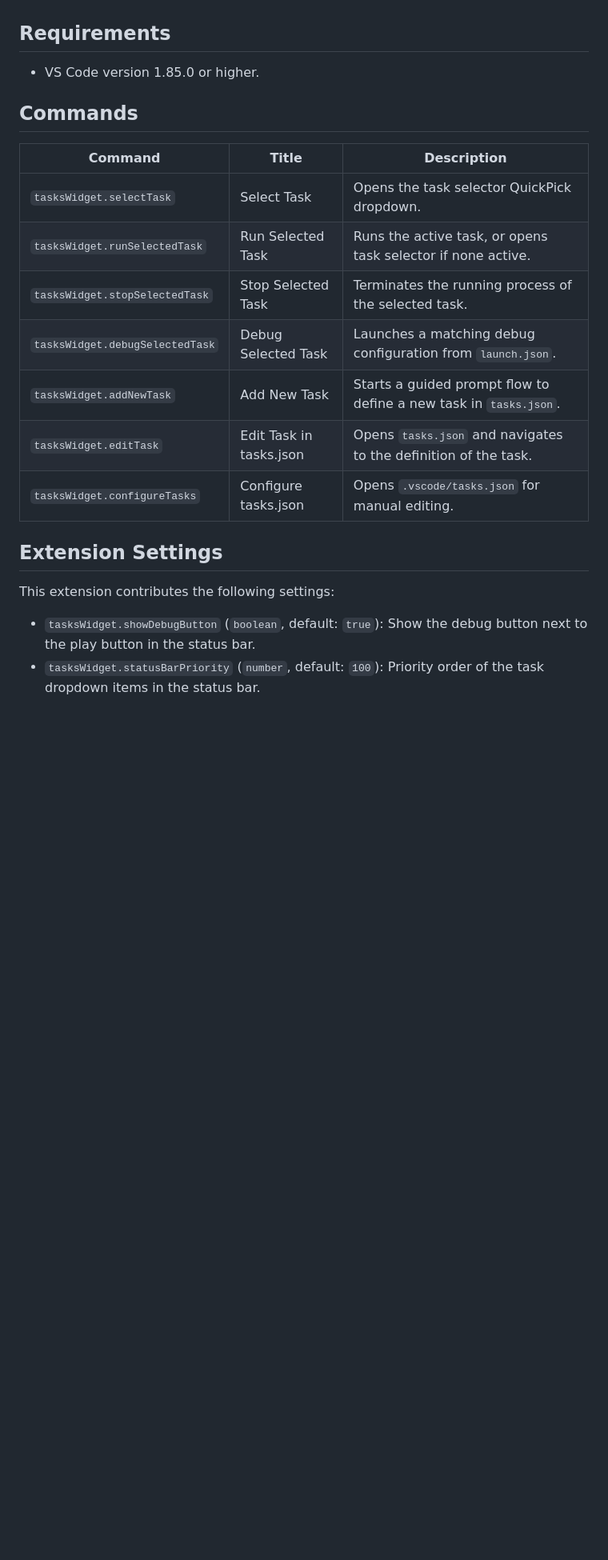
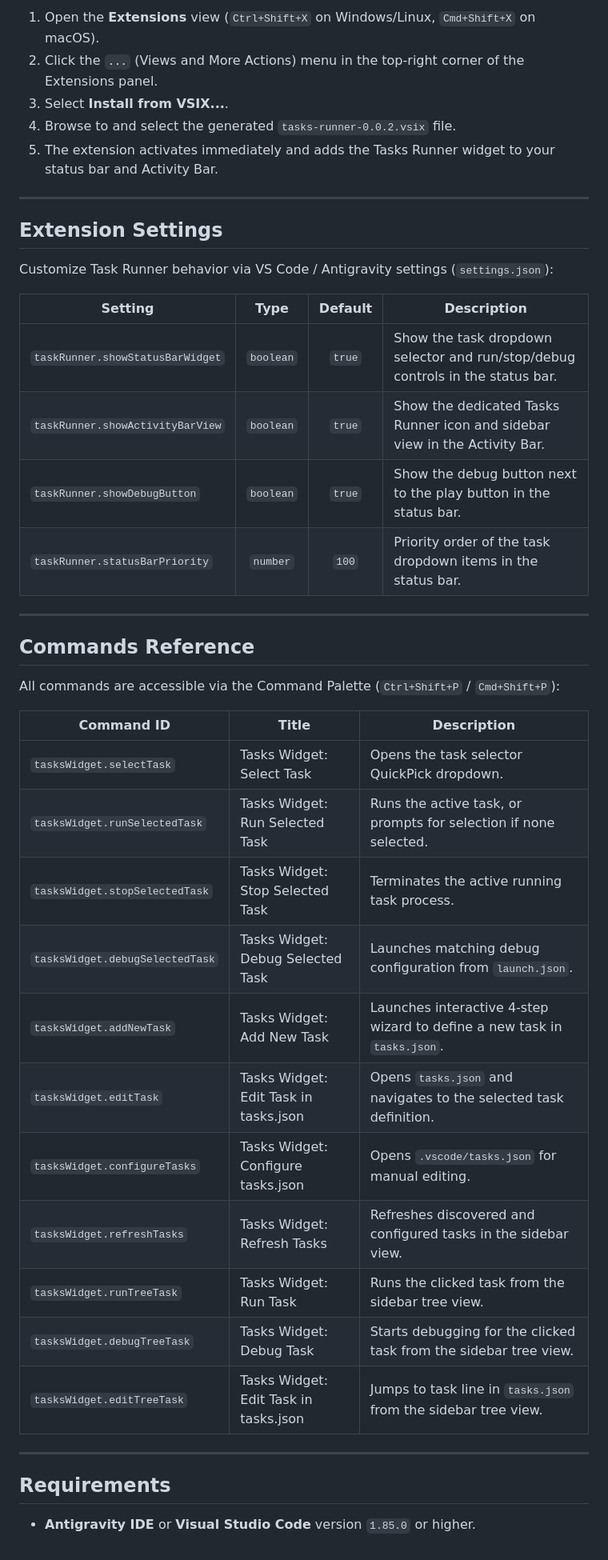
Before and after one commit to tematef/tasks-widget, a Markdown page: README.md, the part around one of its changes. Shown at 80% size. Drawn GitHub-style; blank space fills up the shorter version.

```diff
--- a/README.md
+++ b/README.md
@@ -13,23 +73,44 @@ An IntelliJ IDEA-style Run Configuration and Task Dropdown widget in the VS Code
+1. Open the **Extensions** view (`Ctrl+Shift+X` on Windows/Linux, `Cmd+Shift+X` on macOS).
+2. Click the **`...`** (Views and More Actions) menu in the top-right corner of the Extensions panel.
+3. Select **Install from VSIX...**.
+4. Browse to and select the generated `tasks-runner-0.0.2.vsix` file.
+5. The extension activates immediately and adds the Tasks Runner widget to your status bar and Activity Bar.
+
+---
+
+## Extension Settings
+
+Customize Task Runner behavior via VS Code / Antigravity settings (`settings.json`):
+
+| Setting | Type | Default | Description |
+|---|:---:|:---:|---|
+| `taskRunner.showStatusBarWidget` | `boolean` | `true` | Show the task dropdown selector and run/stop/debug controls in the status bar. |
+| `taskRunner.showActivityBarView` | `boolean` | `true` | Show the dedicated Tasks Runner icon and sidebar view in the Activity Bar. |
+| `taskRunner.showDebugButton` | `boolean` | `true` | Show the debug button next to the play button in the status bar. |
+| `taskRunner.statusBarPriority` | `number` | `100` | Priority order of the task dropdown items in the status bar. |
+
+---
+
+## Commands Reference
+
+All commands are accessible via the Command Palette (`Ctrl+Shift+P` / `Cmd+Shift+P`):
+
+| Command ID | Title | Description |
+|---|---|---|
+| `tasksWidget.selectTask` | Tasks Widget: Select Task | Opens the task selector QuickPick dropdown. |
+| `tasksWidget.runSelectedTask` | Tasks Widget: Run Selected Task | Runs the active task, or prompts for selection if none selected. |
+| `tasksWidget.stopSelectedTask` | Tasks Widget: Stop Selected Task | Terminates the active running task process. |
+| `tasksWidget.debugSelectedTask` | Tasks Widget: Debug Selected Task | Launches matching debug configuration from `launch.json`. |
+| `tasksWidget.addNewTask` | Tasks Widget: Add New Task | Launches interactive 4-step wizard to define a new task in `tasks.json`. |
+| `tasksWidget.editTask` | Tasks Widget: Edit Task in tasks.json | Opens `tasks.json` and navigates to the selected task definition. |
+| `tasksWidget.configureTasks` | Tasks Widget: Configure tasks.json | Opens `.vscode/tasks.json` for manual editing. |
+| `tasksWidget.refreshTasks` | Tasks Widget: Refresh Tasks | Refreshes discovered and configured tasks in the sidebar view. |
+| `tasksWidget.runTreeTask` | Tasks Widget: Run Task | Runs the clicked task from the sidebar tree view. |
+| `tasksWidget.debugTreeTask` | Tasks Widget: Debug Task | Starts debugging for the clicked task from the sidebar tree view. |
+| `tasksWidget.editTreeTask` | Tasks Widget: Edit Task in tasks.json | Jumps to task line in `tasks.json` from the sidebar tree view. |
+
+---
 
 ## Requirements
 
-- VS Code version 1.85.0 or higher.
-
-## Commands
-
-| Command | Title | Description |
-|---|---|---|
-| `tasksWidget.selectTask` | Select Task | Opens the task selector QuickPick dropdown. |
-| `tasksWidget.runSelectedTask` | Run Selected Task | Runs the active task, or opens task selector if none active. |
-| `tasksWidget.stopSelectedTask` | Stop Selected Task | Terminates the running process of the selected task. |
-| `tasksWidget.debugSelectedTask` | Debug Selected Task | Launches a matching debug configuration from `launch.json`. |
-| `tasksWidget.addNewTask` | Add New Task | Starts a guided prompt flow to define a new task in `tasks.json`. |
-| `tasksWidget.editTask` | Edit Task in tasks.json | Opens `tasks.json` and navigates to the definition of the task. |
-| `tasksWidget.configureTasks` | Configure tasks.json | Opens `.vscode/tasks.json` for manual editing. |
-
-## Extension Settings
-
-This extension contributes the following settings:
-
-- `tasksWidget.showDebugButton` (`boolean`, default: `true`): Show the debug button next to the play button in the status bar.
-- `tasksWidget.statusBarPriority` (`number`, default: `100`): Priority order of the task dropdown items in the status bar.
+- **Antigravity IDE** or **Visual Studio Code** version `1.85.0` or higher.
```
Also changed, not shown: other parts of README.md (+69 -9 lines), resources/tasks-runner-preview.png (added), 2 other files.
